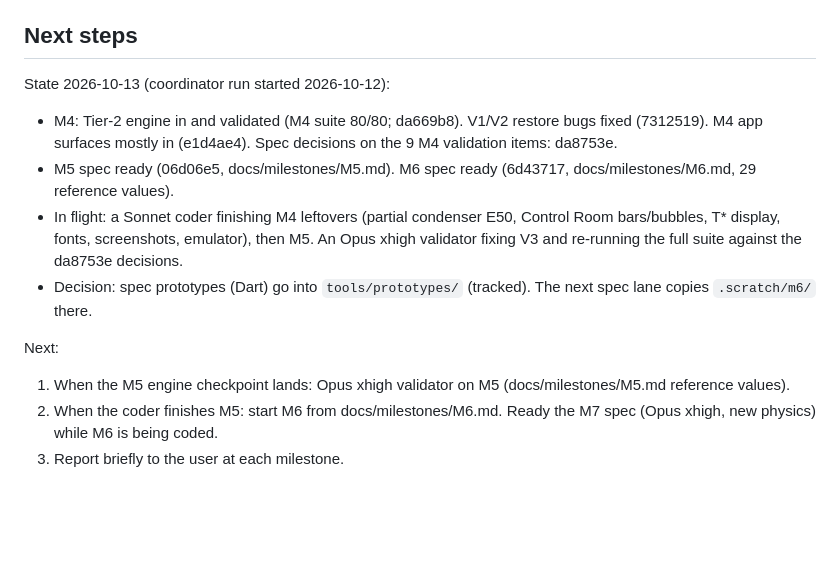
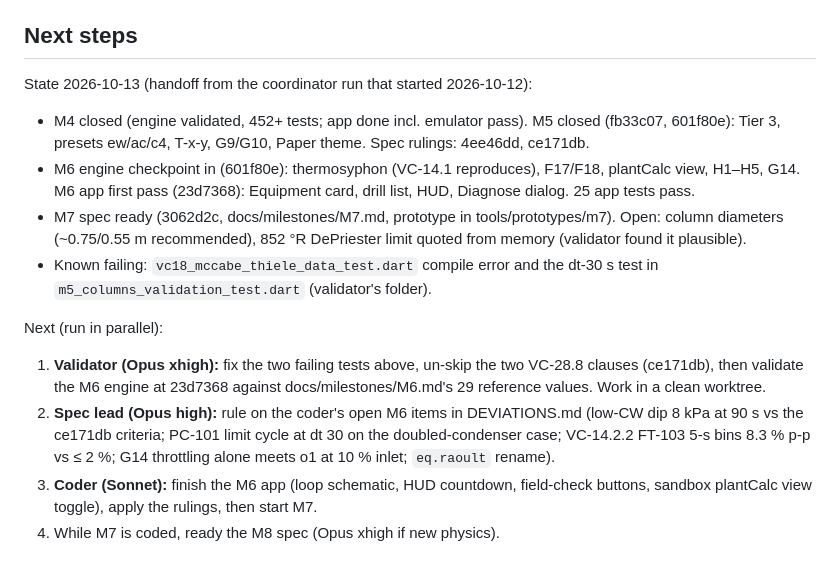
Before and after one commit to HearthOfEmbers/LowSYS, a Markdown page: docs/STATUS.md, the part around the change. Rendered like a GitHub page; blank space fills up the shorter version.

Commit message:
STATUS: handoff after M5 close and M6 checkpoint
Co-Authored-By: Claude Opus 5.5 <noreply@anthropic.com>

```diff
--- a/docs/STATUS.md
+++ b/docs/STATUS.md
@@ -54,13 +54,14 @@ Last updated 2026-10-12 by the outgoing coordinator.
   3. Disable the `lowsys-coordinator` scheduled task.
 
 ## Next steps
-State 2026-10-13 (coordinator run started 2026-10-12):
-- M4: Tier-2 engine in and validated (M4 suite 80/80; da669b8). V1/V2 restore bugs fixed (7312519). M4 app surfaces mostly in (e1d4ae4). Spec decisions on the 9 M4 validation items: da8753e.
-- M5 spec ready (06d06e5, docs/milestones/M5.md). M6 spec ready (6d43717, docs/milestones/M6.md, 29 reference values).
-- In flight: a Sonnet coder finishing M4 leftovers (partial condenser E50, Control Room bars/bubbles, T* display, fonts, screenshots, emulator), then M5. An Opus xhigh validator fixing V3 and re-running the full suite against the da8753e decisions.
-- Decision: spec prototypes (Dart) go into `tools/prototypes/` (tracked). The next spec lane copies `.scratch/m6/` there.
+State 2026-10-13 (handoff from the coordinator run that started 2026-10-12):
+- M4 closed (engine validated, 452+ tests; app done incl. emulator pass). M5 closed (fb33c07, 601f80e): Tier 3, presets ew/ac/c4, T-x-y, G9/G10, Paper theme. Spec rulings: 4ee46dd, ce171db.
+- M6 engine checkpoint in (601f80e): thermosyphon (VC-14.1 reproduces), F17/F18, plantCalc view, H1–H5, G14. M6 app first pass (23d7368): Equipment card, drill list, HUD, Diagnose dialog. 25 app tests pass.
+- M7 spec ready (3062d2c, docs/milestones/M7.md, prototype in tools/prototypes/m7). Open: column diameters (~0.75/0.55 m recommended), 852 °R DePriester limit quoted from memory (validator found it plausible).
+- Known failing: `vc18_mccabe_thiele_data_test.dart` compile error and the dt-30 s test in `m5_columns_validation_test.dart` (validator's folder).
 
-Next:
-1. When the M5 engine checkpoint lands: Opus xhigh validator on M5 (docs/milestones/M5.md reference values).
-2. When the coder finishes M5: start M6 from docs/milestones/M6.md. Ready the M7 spec (Opus xhigh, new physics) while M6 is being coded.
-3. Report briefly to the user at each milestone.
+Next (run in parallel):
+1. **Validator (Opus xhigh):** fix the two failing tests above, un-skip the two VC-28.8 clauses (ce171db), then validate the M6 engine at 23d7368 against docs/milestones/M6.md's 29 reference values. Work in a clean worktree.
+2. **Spec lead (Opus high):** rule on the coder's open M6 items in DEVIATIONS.md (low-CW dip 8 kPa at 90 s vs the ce171db criteria; PC-101 limit cycle at dt 30 on the doubled-condenser case; VC-14.2.2 FT-103 5-s bins 8.3 % p-p vs ≤ 2 %; G14 throttling alone meets o1 at 10 % inlet; `eq.raoult` rename).
+3. **Coder (Sonnet):** finish the M6 app (loop schematic, HUD countdown, field-check buttons, sandbox plantCalc view toggle), apply the rulings, then start M7.
+4. While M7 is coded, ready the M8 spec (Opus xhigh if new physics).
```
